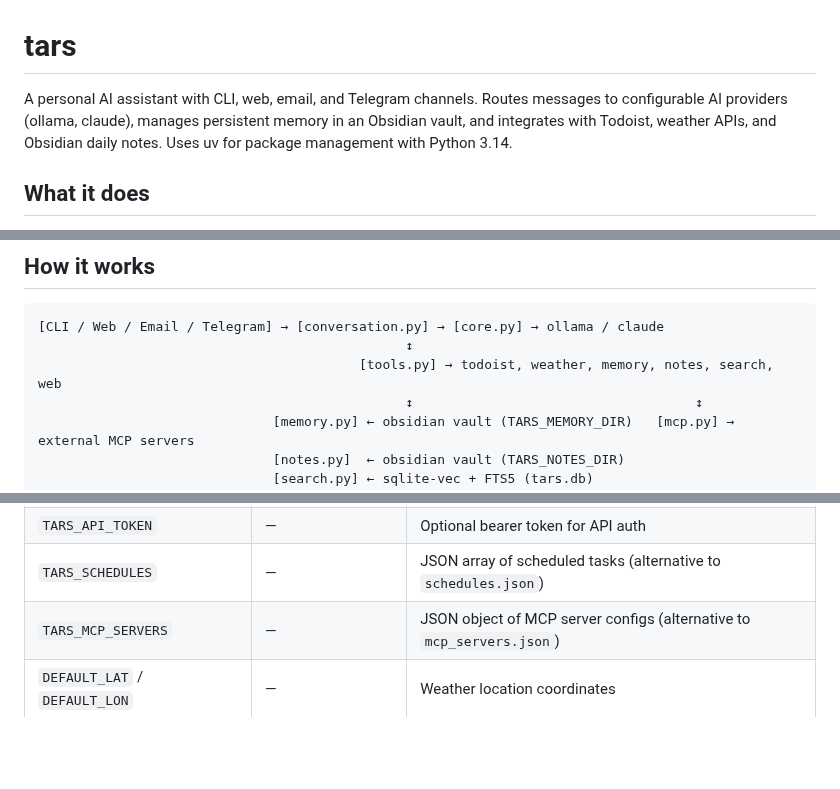
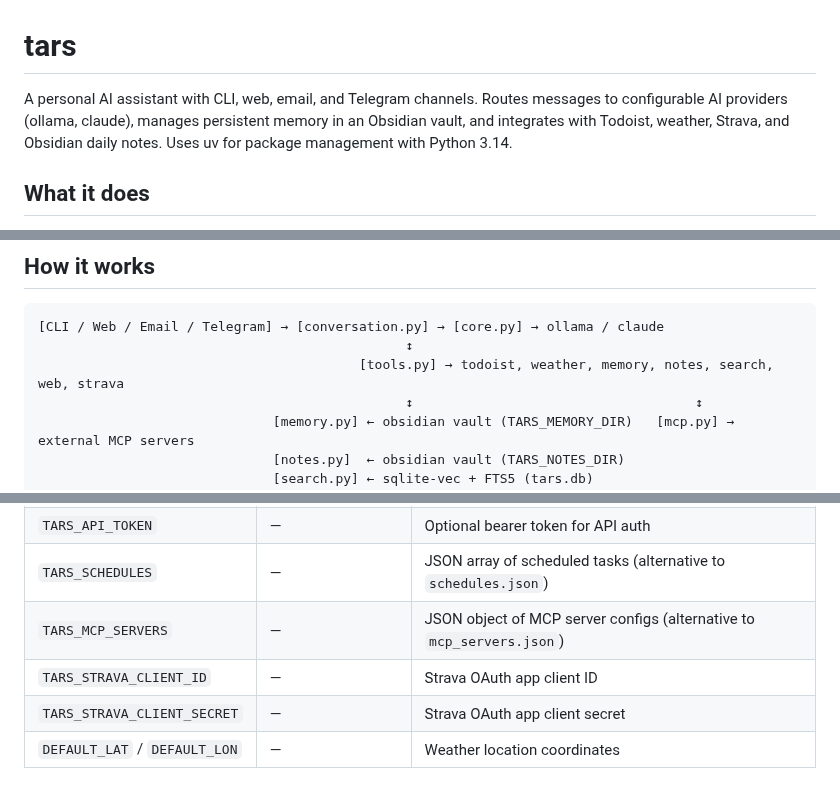
Before and after one commit to dehora/tars, a Markdown page: README.md, 3 parts joined by grey strips. Drawn GitHub-style; blank space fills up the shorter version.

Commit message:
Adds Strava to README tools list, architecture diagram, and config table
Co-Authored-By: Claude Opus 4.6 <noreply@anthropic.com>

````diff
--- a/README.md
+++ b/README.md
@@ -1,6 +1,6 @@
 # tars
 
-A personal AI assistant with CLI, web, email, and Telegram channels. Routes messages to configurable AI providers (ollama, claude), manages persistent memory in an Obsidian vault, and integrates with Todoist, weather APIs, and Obsidian daily notes. Uses uv for package management with Python 3.14.
+A personal AI assistant with CLI, web, email, and Telegram channels. Routes messages to configurable AI providers (ollama, claude), manages persistent memory in an Obsidian vault, and integrates with Todoist, weather, Strava, and Obsidian daily notes. Uses uv for package management with Python 3.14.
 
 ## What it does
 
@@ -39,7 +40,7 @@ tars is a conversational assistant that remembers things across sessions, manage
 ```
 [CLI / Web / Email / Telegram] → [conversation.py] → [core.py] → ollama / claude
                                                ↕
-                                         [tools.py] → todoist, weather, memory, notes, search, web
+                                         [tools.py] → todoist, weather, memory, notes, search, web, strava
                                                ↕                                    ↕
                               [memory.py] ← obsidian vault (TARS_MEMORY_DIR)   [mcp.py] → external MCP servers
                               [notes.py]  ← obsidian vault (TARS_NOTES_DIR)
@@ -189,6 +190,8 @@ Slash commands work in the bot chat. A persistent reply keyboard provides one-ta
 | `TARS_API_TOKEN` | — | Optional bearer token for API auth |
 | `TARS_SCHEDULES` | — | JSON array of scheduled tasks (alternative to `schedules.json`) |
 | `TARS_MCP_SERVERS` | — | JSON object of MCP server configs (alternative to `mcp_servers.json`) |
+| `TARS_STRAVA_CLIENT_ID` | — | Strava OAuth app client ID |
+| `TARS_STRAVA_CLIENT_SECRET` | — | Strava OAuth app client secret |
 | `DEFAULT_LAT` / `DEFAULT_LON` | — | Weather location coordinates |
 
 ## Setup
````
Also changed, not shown: other parts of README.md (+1 -0 lines).
